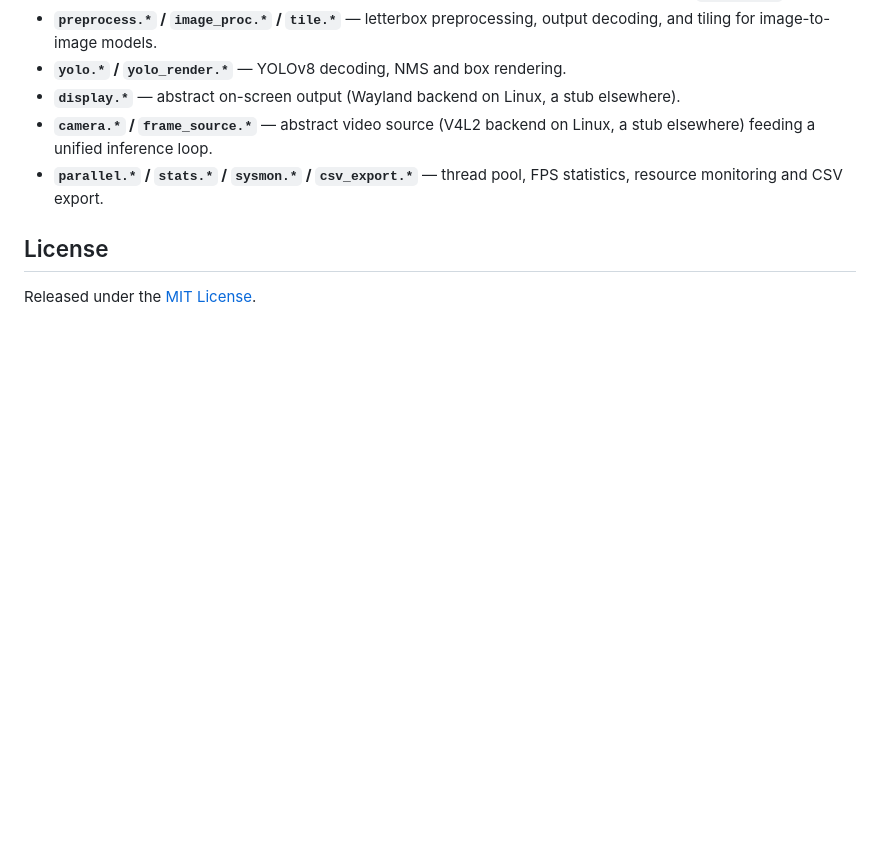
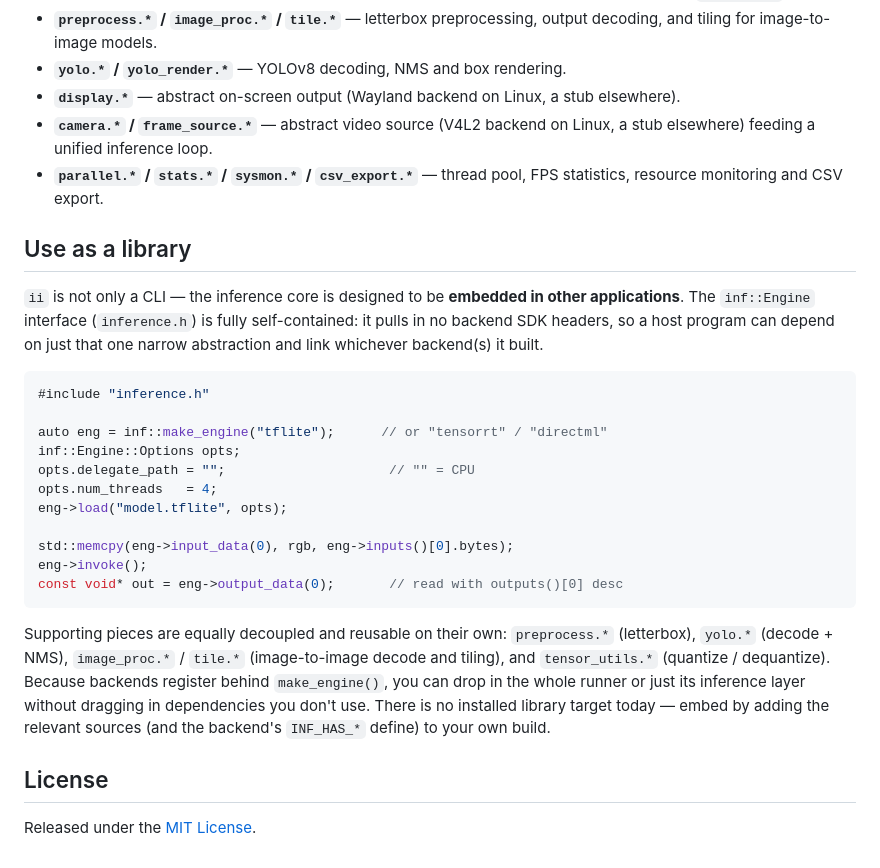
Before and after one commit to DEgITx/ii, a Markdown page: README.md, the part around the change. GitHub-like rendering; blank space fills up the shorter version.

Commit message:
Library path mension

````diff
--- a/README.md
+++ b/README.md
@@ -181,6 +181,35 @@ platform features can be turned on and off independently:
 - **`parallel.*` / `stats.*` / `sysmon.*` / `csv_export.*`** — thread pool,
   FPS statistics, resource monitoring and CSV export.
 
+## Use as a library
+
+`ii` is not only a CLI — the inference core is designed to be **embedded in
+other applications**. The `inf::Engine` interface (`inference.h`) is fully
+self-contained: it pulls in no backend SDK headers, so a host program can depend
+on just that one narrow abstraction and link whichever backend(s) it built.
+
+```cpp
+#include "inference.h"
+
+auto eng = inf::make_engine("tflite");      // or "tensorrt" / "directml"
+inf::Engine::Options opts;
+opts.delegate_path = "";                     // "" = CPU
+opts.num_threads   = 4;
+eng->load("model.tflite", opts);
+
+std::memcpy(eng->input_data(0), rgb, eng->inputs()[0].bytes);
+eng->invoke();
+const void* out = eng->output_data(0);       // read with outputs()[0] desc
+```
+
+Supporting pieces are equally decoupled and reusable on their own:
+`preprocess.*` (letterbox), `yolo.*` (decode + NMS), `image_proc.*` / `tile.*`
+(image-to-image decode and tiling), and `tensor_utils.*` (quantize / dequantize).
+Because backends register behind `make_engine()`, you can drop in the whole
+runner or just its inference layer without dragging in dependencies you don't
+use. There is no installed library target today — embed by adding the relevant
+sources (and the backend's `INF_HAS_*` define) to your own build.
+
 ## License
 
 Released under the [MIT License](LICENSE).
````
